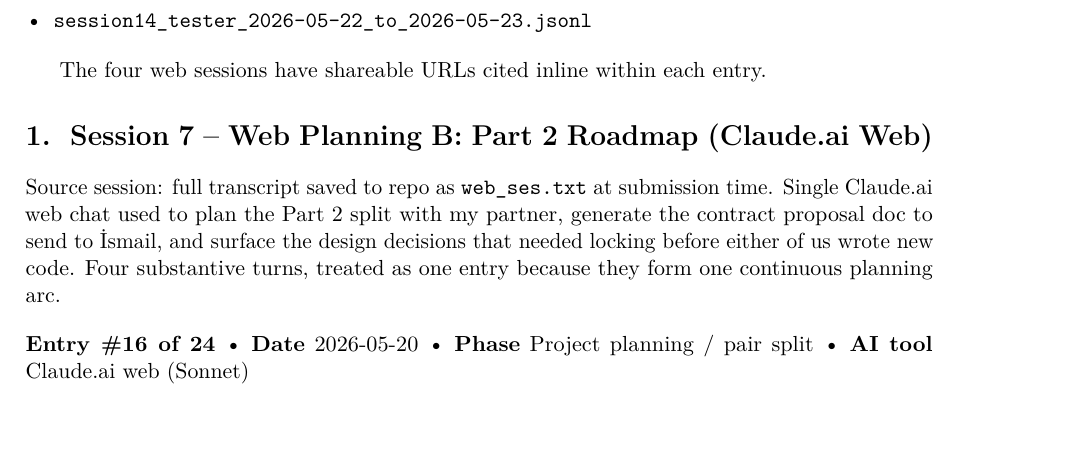
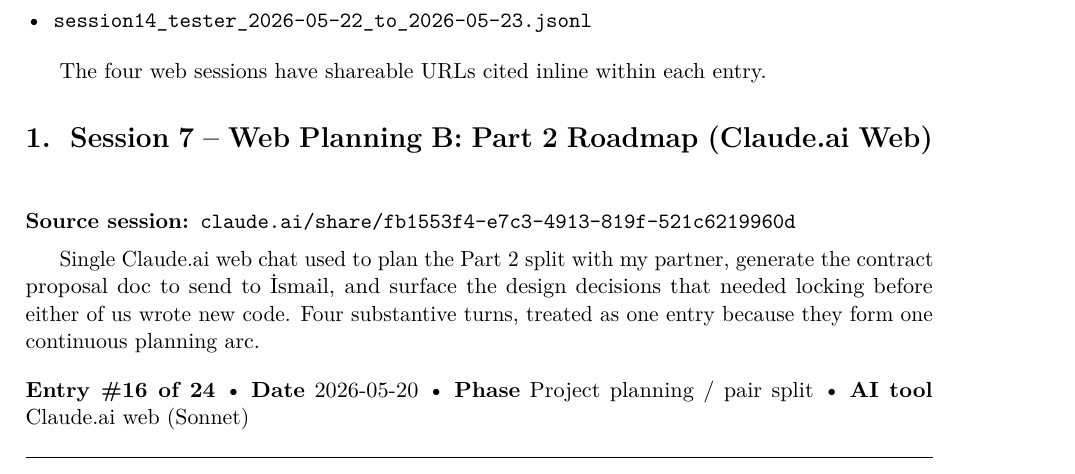
Before and after one commit to ismail-kabak/CSE341_Semester_Project_Part_1, a LaTeX document (P2_docs/D4/D4.tex): part of page 1 of 13, cut so that both start at the same text, the shorter picture padded with empty space. Compiled offline with pdfLaTeX.

Commit message:
D4: cite session 7 by claude.ai share URL like the other web sessions
Entry 16 (Session 7 — Part-2 planning chat) was citing the local
web_ses.txt file as its source. The other three web sessions
(E1/E2/E3 in entries 17/18/19) cite claude.ai/share URLs. Fixed to
use the share URL for consistency and to make the citation
verifiable by anyone with the link.

URL: claude.ai/share/fb1553f4-e7c3-4913-819f-521c6219960d

Co-Authored-By: Claude Opus 4.7 <noreply@anthropic.com>

```diff
--- a/P2_docs/D4/D4.tex
+++ b/P2_docs/D4/D4.tex
@@ -152,12 +152,13 @@
 
 \section{Session 7 -- Web Planning B: Part 2 Roadmap (Claude.ai Web)}
 
-Source session: full transcript saved to repo as \texttt{web\_ses.txt}
-at submission time. Single Claude.ai web chat used to plan the Part~2
-split with my partner, generate the contract proposal doc to send to
-İsmail, and surface the design decisions that needed locking before
-either of us wrote new code. Four substantive turns, treated as one
-entry because they form one continuous planning arc.
+\sessionheader{claude.ai/share/fb1553f4-e7c3-4913-819f-521c6219960d}
+
+Single Claude.ai web chat used to plan the Part~2 split with my
+partner, generate the contract proposal doc to send to İsmail, and
+surface the design decisions that needed locking before either of us
+wrote new code. Four substantive turns, treated as one entry because
+they form one continuous planning arc.
 
 \entryheader{16 of 24}{2026-05-20}{Project planning / pair split}{Claude.ai web (Sonnet)}
 
```
